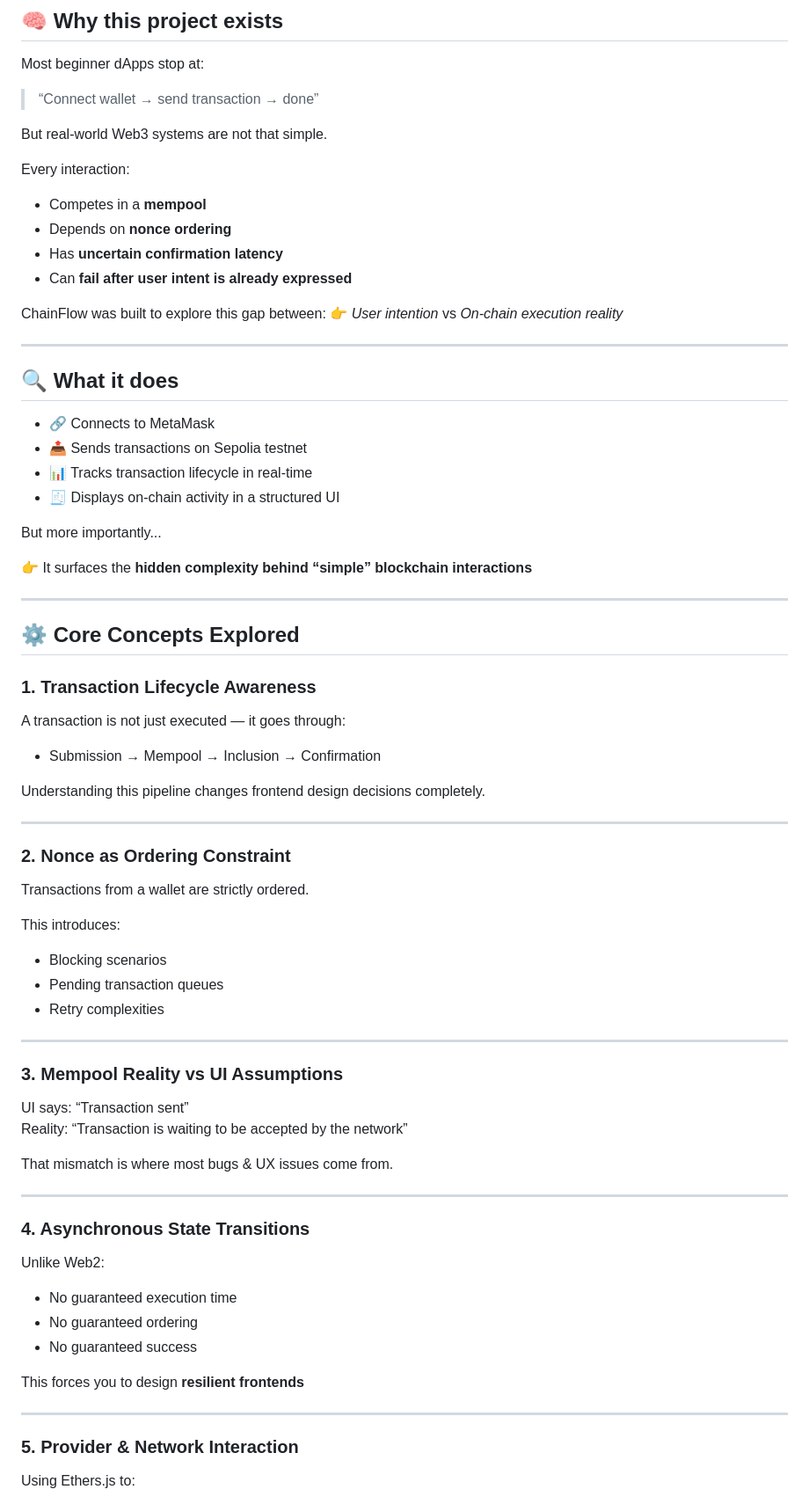
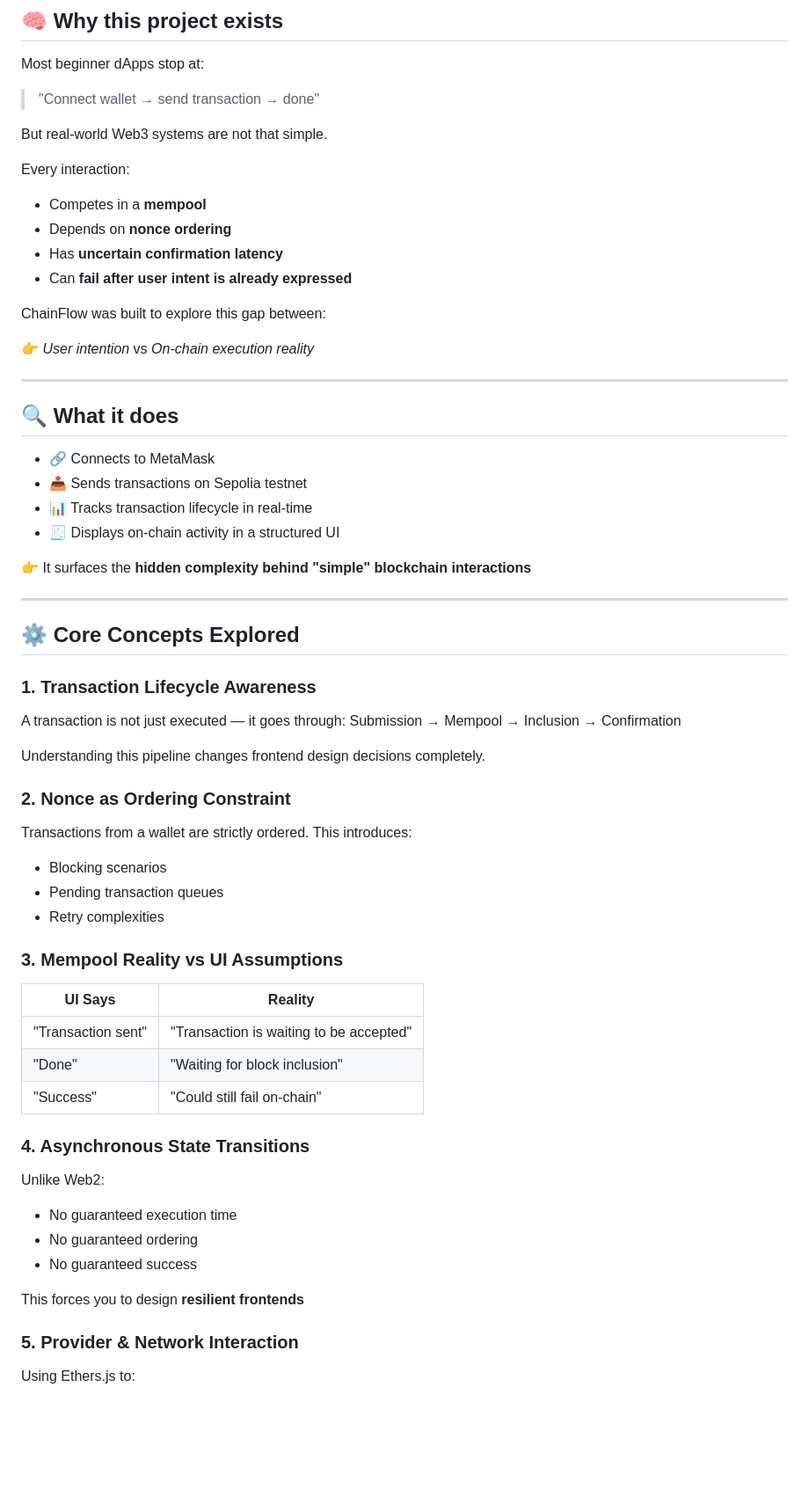
Before and after one commit to Shrijeet8/chainflow-web3-transaction-tracker, a Markdown page: README.md, the part around one of its changes. Shown at 88% size. Rendered like a GitHub page; blank space fills up the shorter version.

```diff
--- a/README.md
+++ b/README.md
@@ -8,7 +33,7 @@ it exposes how value actually moves through the Ethereum network.
 ## 🧠 Why this project exists
 
 Most beginner dApps stop at:
-> “Connect wallet → send transaction → done”
+> "Connect wallet → send transaction → done"
 
 But real-world Web3 systems are not that simple.
 
@@ -19,6 +44,7 @@ Every interaction:
 - Can **fail after user intent is already expressed**
 
 ChainFlow was built to explore this gap between:
+
 👉 *User intention* vs *On-chain execution reality*
 
 ---
@@ -30,9 +56,8 @@ ChainFlow was built to explore this gap between:
 - 📊 Tracks transaction lifecycle in real-time
 - 🧾 Displays on-chain activity in a structured UI
 
-But more importantly...
-
-👉 It surfaces the **hidden complexity behind “simple” blockchain interactions**
+👉 It surfaces the **hidden complexity behind "simple"
+blockchain interactions**
 
 ---
 
@@ -40,29 +65,22 @@ But more importantly...
 
 ### 1. Transaction Lifecycle Awareness
 A transaction is not just executed — it goes through:
-- Submission → Mempool → Inclusion → Confirmation
+Submission → Mempool → Inclusion → Confirmation
 
 Understanding this pipeline changes frontend design decisions completely.
 
----
-
 ### 2. Nonce as Ordering Constraint
-Transactions from a wallet are strictly ordered.
-
-This introduces:
+Transactions from a wallet are strictly ordered. This introduces:
 - Blocking scenarios
 - Pending transaction queues
 - Retry complexities
 
----
-
 ### 3. Mempool Reality vs UI Assumptions
-UI says: “Transaction sent”
-Reality: “Transaction is waiting to be accepted by the network”
-
-That mismatch is where most bugs & UX issues come from.
-
----
+| UI Says | Reality |
+|---------|---------|
+| "Transaction sent" | "Transaction is waiting to be accepted" |
+| "Done" | "Waiting for block inclusion" |
+| "Success" | "Could still fail on-chain" |
 
 ### 4. Asynchronous State Transitions
 Unlike Web2:
@@ -71,8 +89,6 @@ Unlike Web2:
 - No guaranteed success
 
 This forces you to design **resilient frontends**
-
----
 
 ### 5. Provider & Network Interaction
 Using Ethers.js to:
```
Also changed, not shown: other parts of README.md (+74 -23 lines).
